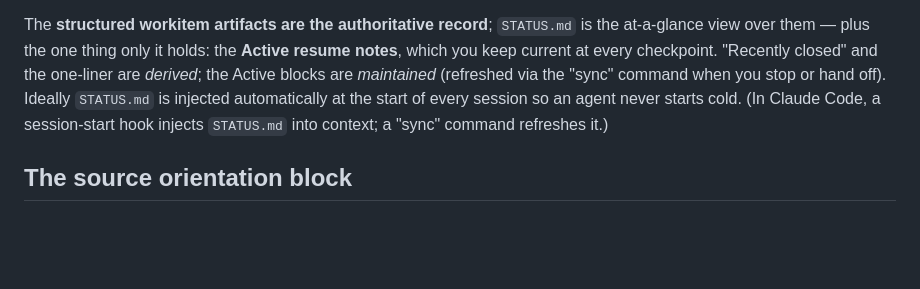
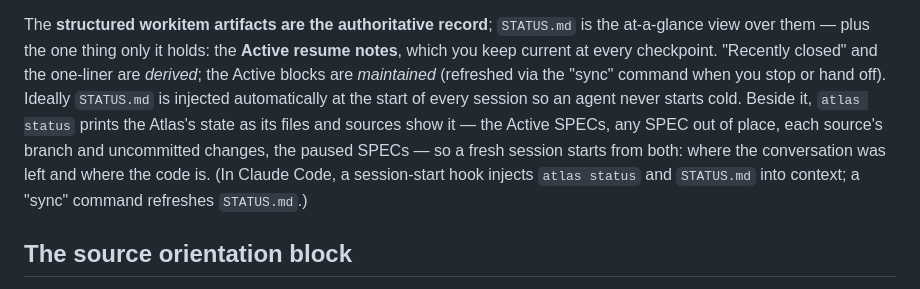
Before and after one commit to paranoid-software/atlas, a Markdown page: method/03-atlas-anatomy.md, the part around the change. Drawn GitHub-style; blank space fills up the shorter version.

Commit message:
Name atlas status as the handoff view
03 presents atlas status beside STATUS.md: a fresh session starts from
both, where the conversation was left and where the code is.

```diff
--- a/method/03-atlas-anatomy.md
+++ b/method/03-atlas-anatomy.md
@@ -104,8 +104,11 @@ at-a-glance view over them — plus the one thing only it holds: the **Active re
 which you keep current at every checkpoint. "Recently closed" and the one-liner are
 *derived*; the Active blocks are *maintained* (refreshed via the "sync" command when you stop
 or hand off). Ideally `STATUS.md` is injected automatically at the start of every session so
-an agent never starts cold. (In Claude Code, a session-start hook injects `STATUS.md`
-into context; a "sync" command refreshes it.)
+an agent never starts cold. Beside it, `atlas status` prints the Atlas's state as its files
+and sources show it — the Active SPECs, any SPEC out of place, each source's branch and
+uncommitted changes, the paused SPECs — so a fresh session starts from both: where the
+conversation was left and where the code is. (In Claude Code, a session-start hook injects
+`atlas status` and `STATUS.md` into context; a "sync" command refreshes `STATUS.md`.)
 
 ## The source orientation block
 
```
